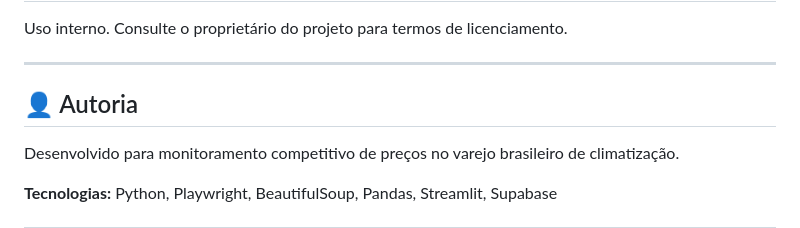
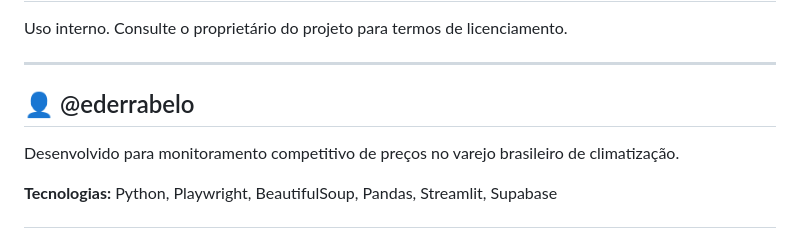
Before and after one commit to ederrabelo81-crypto/RAC-Position-tracker, a Markdown page: README.md, the part around the change. Drawn GitHub-style.

Commit message:
Update author information in README.md

```diff
--- a/README.md
+++ b/README.md
@@ -467,7 +467,7 @@ Uso interno. Consulte o proprietário do projeto para termos de licenciamento.
 
 ---
 
-## 👤 Autoria
+## 👤 @ederrabelo
 
 Desenvolvido para monitoramento competitivo de preços no varejo brasileiro de climatização.
 
```
